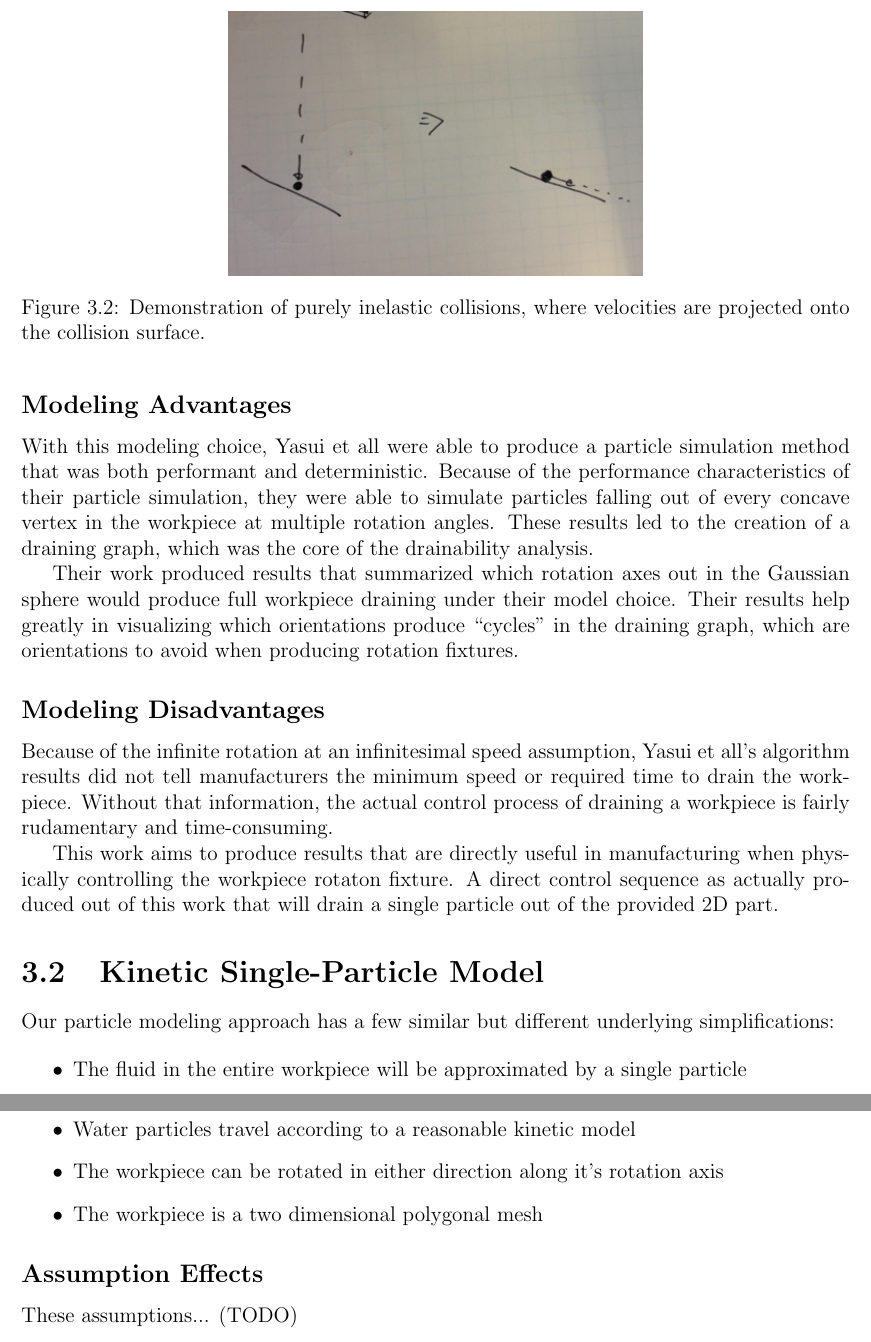
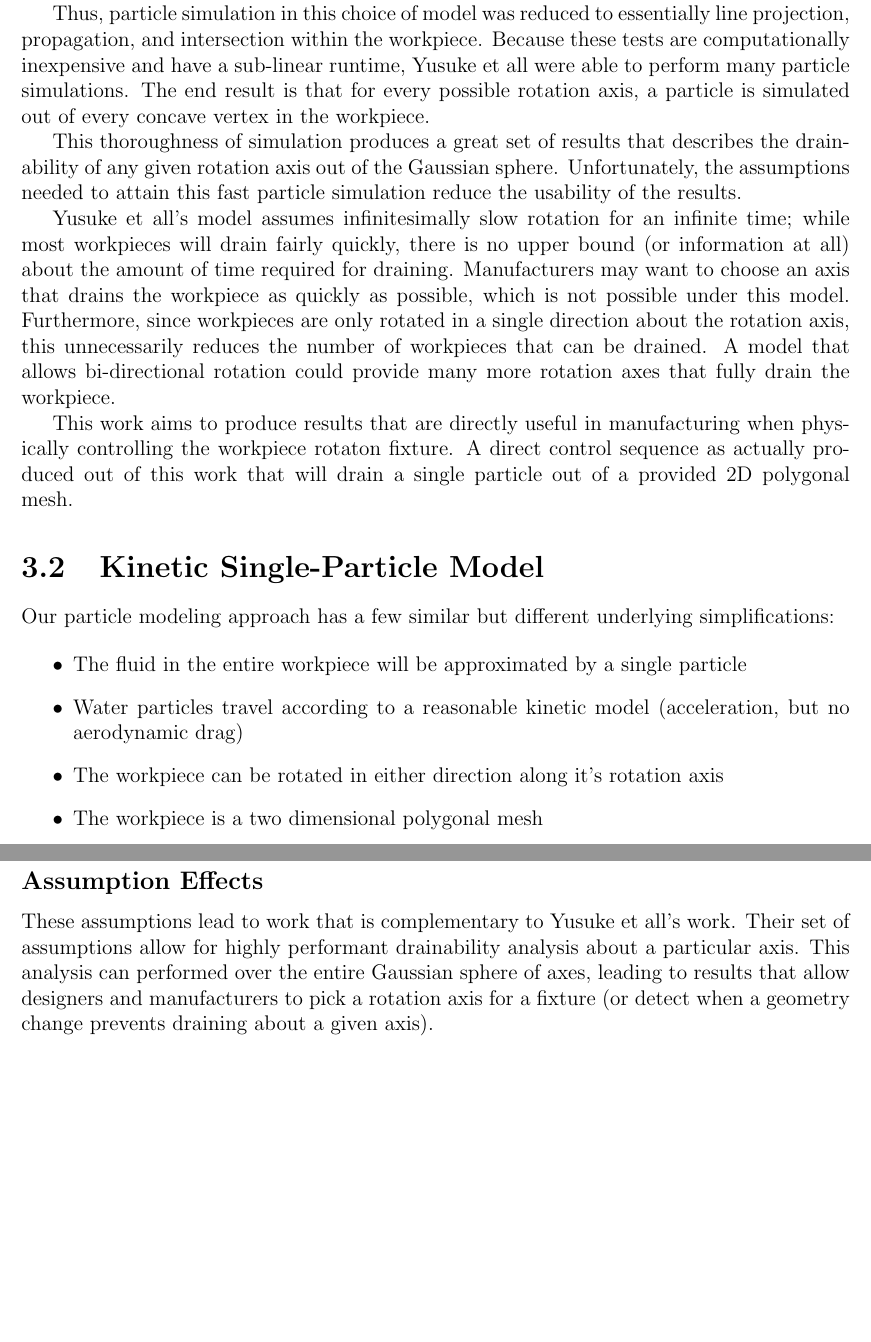
Before and after one commit to pcottle/MastersThesis, a LaTeX thesis (thesis.tex, which reads ModelingChapter.tex): two parts of pages 14 and 15 of 39 before the commit and two parts of pages 13 and 14 of 38 after it, joined at a grey line, cut at the place of the change, the shorter picture padded with empty space. Compiled offline with pdfLaTeX.

Commit message:
working on modeling chapter

```diff
--- a/ModelingChapter.tex
+++ b/ModelingChapter.tex
@@ -22 +22,2 @@ Yasui et. all chose a simplified particle modeling approach with a few core unde
 
+This modeling approach allowed Yusuke et all to reduce the draining problem down to a particle draining problem. Furthermore, particle simulation within the workpiece was greatly simplified; particles always traveled in straight lines and did not maintain kinetic state. When particles collided with parts of the workpiece, they experienced completely inelastic collisions. Lastly, particles leaving an edge or surface were assumed to have no initial velocity.
@@ -24,7 +24,8 @@ This modeling approach allowed Yusuke et all to reduce the draining problem down
 
-	\subsection{Infinitesimally Slow Rotations}
+Thus, particle simulation in this choice of model was reduced to essentially line projection, propagation, and intersection within the workpiece. Because these tests are computationally inexpensive and have a sub-linear runtime, Yusuke et all were able to perform many particle simulations. The end result is that for every possible rotation axis, a particle is simulated out of every concave vertex in the workpiece.
 
-The assumption about workpiece rotation meant that when particles rolled out of a concave vertex, the gravity direction was always nearly perpendicular to the leading edge.
+This thoroughness of simulation produces a great set of results that describes the drainability of any given rotation axis out of the Gaussian sphere. Unfortunately, the assumptions needed to attain this fast particle simulation reduce the usability of the results.
 
-\myfigure{prevworkgravityperp}{The gravity direction is perpendicular to concave vertex leading edges.}
+Yusuke et all's model assumes infinitesimally slow rotation for an infinite time; while most workpieces will drain fairly quickly, there is no upper bound (or information at all) about the amount of time required for draining. Manufacturers may want to choose an axis that drains the workpiece as quickly as possible, which is not possible under this model.
+Furthermore, since workpieces are only rotated in a single direction about the rotation axis, this unnecessarily reduces the number of workpieces that can be drained. A model that allows bi-directional rotation could provide many more rotation axes that fully drain the workpiece.
 
@@ -36,17 +37,11 @@ Since water particles do not maintain kinetic state in Yasui et all, collisions
 
-\myfigure{prevworkinelasticcollision}{Demonstration of purely inelastic collisions, where velocities are projected onto the collision surface.}
+%	\subsection{Inelastic Collisions}
 
-	\subsection{Modeling Advantages}
+%Since water particles do not maintain kinetic state in Yasui et all, collisions against a plane are essentially just projections onto that plane.
 
-With this modeling choice, Yasui et all were able to produce a particle simulation method that was both performant and deterministic. Because of the performance characteristics of their particle simulation, they were able to simulate particles falling out of every concave vertex in the workpiece at multiple rotation angles. These results led to the creation of a draining graph, which was the core of the drainability analysis.
+%\myfigure{prevworkinelasticcollision}{Demonstration of purely inelastic collisions, where velocities are projected onto the collision surface.}
 
-Their work produced results that summarized which rotation axes out in the Gaussian sphere would produce full workpiece draining under their model choice. Their results help greatly in visualizing which orientations produce ``cycles'' in the draining graph, which are orientations to avoid when producing rotation fixtures.
-
-	\subsection{Modeling Disadvantages}
-
-Because of the infinite rotation at an infinitesimal speed assumption, Yasui et all's algorithm results did not tell manufacturers the minimum speed or required time to drain the workpiece. Without that information, the actual control process of draining a workpiece is fairly rudamentary and time-consuming.
-
-This work aims to produce results that are directly useful in manufacturing when physically controlling the workpiece rotaton fixture. A direct control sequence as actually produced out of this work that will drain a single particle out of the provided 2D part.
+This work aims to produce results that are directly useful in manufacturing when physically controlling the workpiece rotaton fixture. A direct control sequence as actually produced out of this work that will drain a single particle out of a provided 2D polygonal mesh.
 
 \section{Kinetic Single-Particle Model}
 
@@ -54,11 +49,11 @@ Our particle modeling approach has a few similar but different underlying simpli
 
 \begin{itemize}
 	\item The fluid in the entire workpiece will be approximated by a single particle
-	\item Water particles travel according to a reasonable kinetic model
+	\item Water particles travel according to a reasonable kinetic model (acceleration, but no aerodynamic drag)
 	\item The workpiece can be rotated in either direction along it's rotation axis
 	\item The workpiece is a two dimensional polygonal mesh
 \end{itemize}
 
 	\subsection{Assumption Effects}
 
-These assumptions... (TODO)
+These assumptions lead to work that is complementary to Yusuke et all's work. Their set of assumptions allow for highly performant drainability analysis about a particular axis. This analysis can performed over the entire Gaussian sphere of axes, leading to results that allow designers and manufacturers to pick a rotation axis for a fixture (or detect when a geometry change prevents draining about a given axis).
```
Also changed, not shown: introduction.tex (+3 -3 lines), ModelingChapter.tex (9 more changed lines).
